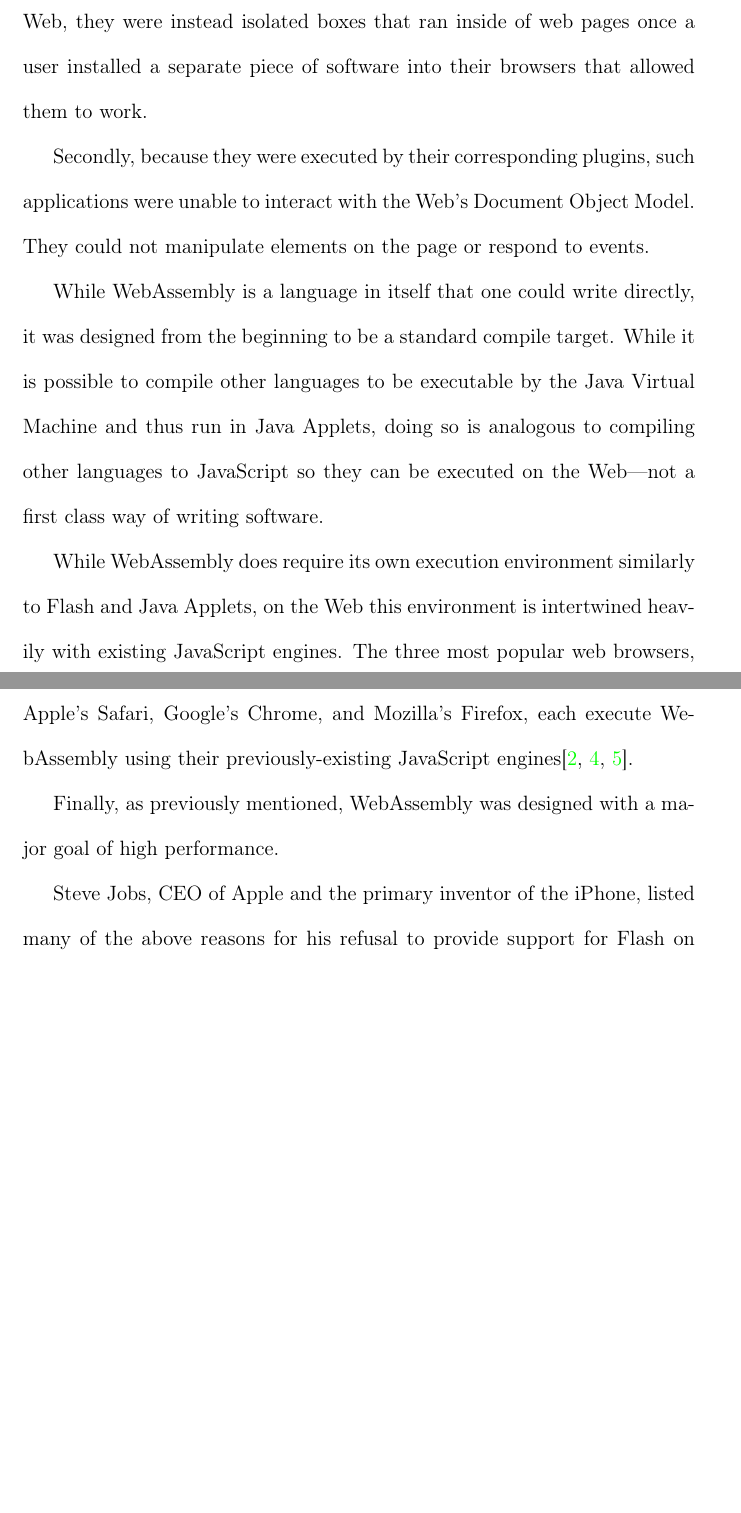
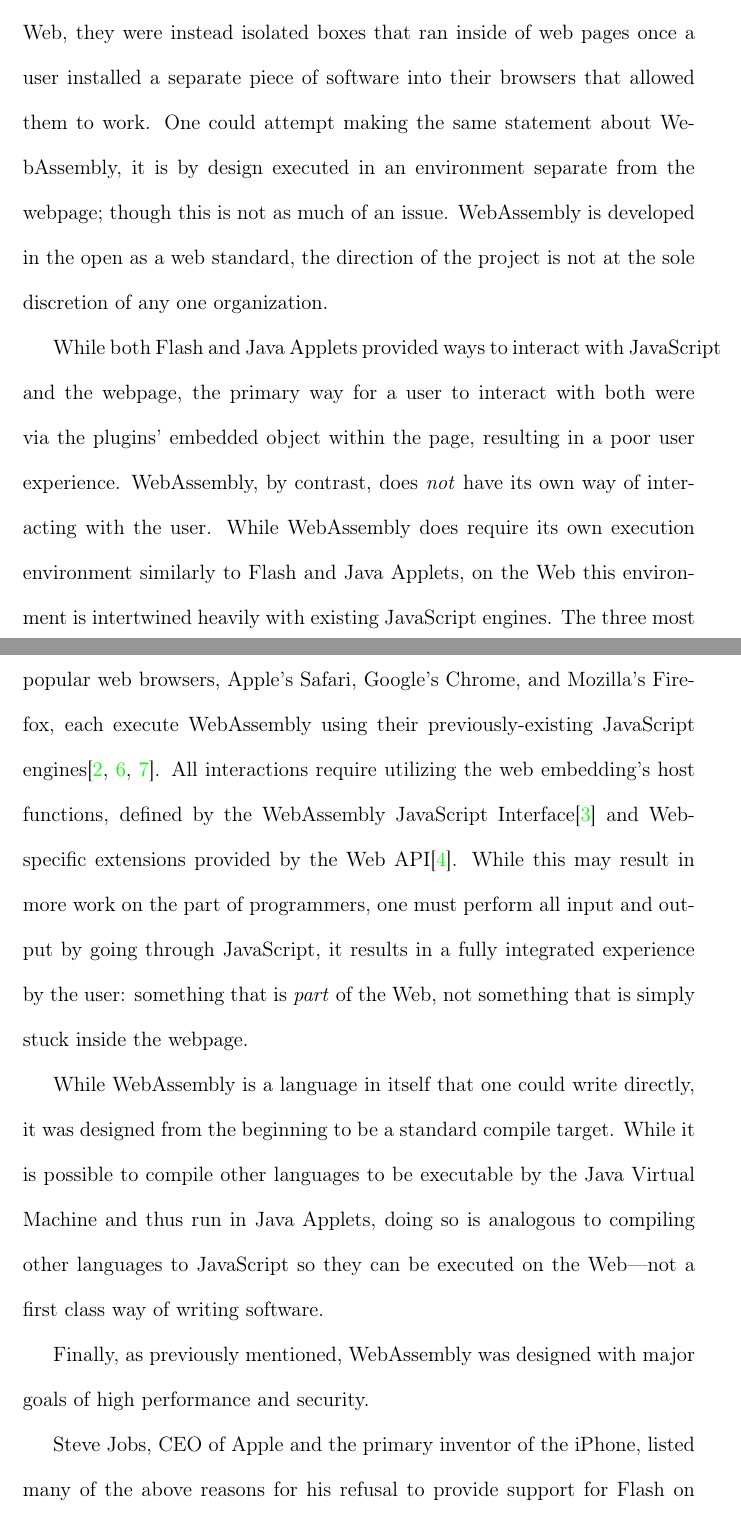
Before and after one commit to jacobmischka/uwm-masters-thesis, a LaTeX thesis (src/thesis.tex): two parts of pages 16 and 17 of 45, joined at a grey line, cut so that both start at the same text, the shorter picture padded with empty space. Compiled offline with pdfLaTeX.

Commit message:
Fix some typos and add a bit in Past Experiments

```diff
--- a/src/thesis.tex
+++ b/src/thesis.tex
@@ -182,10 +181,29 @@ the use of plugins.
 They were not \textit{part} of the standardized Web, they were instead isolated
 boxes that ran inside of web pages once a user installed a separate piece of software
 into their browsers that allowed them to work.
+One could attempt making the same statement about WebAssembly, it is by design executed
+in an environment separate from the webpage; though this is not as much of an issue.
+WebAssembly is developed in the open as a web standard, the direction of the
+project is not at the sole discretion of any one organization.
 
-Secondly, because they were executed by their corresponding plugins,
-such applications were unable to interact with the Web's Document Object Model.
-They could not manipulate elements on the page or respond to events.
+While both Flash and Java Applets provided ways to interact with JavaScript and
+the webpage, the primary way for a user to interact with both were via the plugins'
+embedded object within the page, resulting in a poor user experience.
+WebAssembly, by contrast, does \textit{not} have its own way of interacting with
+the user.
+While WebAssembly does require its own execution environment
+similarly to Flash and Java Applets, on the Web this environment is intertwined
+heavily with existing JavaScript engines.
+The three most popular web browsers, Apple's Safari, Google's Chrome, and
+Mozilla's Firefox, each execute WebAssembly using their previously-existing
+JavaScript engines\cite{WebkitAssemblingWebAssembly,V8,SpiderMonkeyDevBlog}.
+All interactions require utilizing the web embedding's host functions,
+defined by the WebAssembly JavaScript Interface\cite{JSInterface} and
+Web-specific extensions provided by the Web API\cite{WebAPI}.
+While this may result in more work on the part of programmers, one must
+perform all input and output by going through JavaScript, it results
+in a fully integrated experience by the user: something that is \textit{part}
+of the Web, not something that is simply stuck inside the webpage.
 
 While WebAssembly is a language in itself that one could write directly,
 it was designed from the beginning to be a standard compile target.
@@ -194,15 +212,8 @@ the Java Virtual Machine and thus run in Java Applets, doing so is
 analogous to compiling other languages to JavaScript so they can be executed on the
 Web---not a first class way of writing software.
 
-While WebAssembly does require its own execution environment
-similarly to Flash and Java Applets, on the Web this environment is intertwined
-heavily with existing JavaScript engines.
-The three most popular web browsers, Apple's Safari, Google's Chrome, and
-Mozilla's Firefox, each execute WebAssembly using their previously-existing
-JavaScript engines\cite{WebkitAssemblingWebAssembly,V8,SpiderMonkeyDevBlog}.
-
-Finally, as previously mentioned, WebAssembly was designed with a major goal of
-high performance.
+Finally, as previously mentioned, WebAssembly was designed with major goals of
+high performance and security.
 
 Steve Jobs, CEO of Apple and the primary inventor of the iPhone, listed many of
 the above reasons for his refusal to provide support for Flash on iPhone
```
Also changed, not shown: src/wasm-cg.bib (+22 -0 lines), src/thesis.tex (20 more changed lines).
